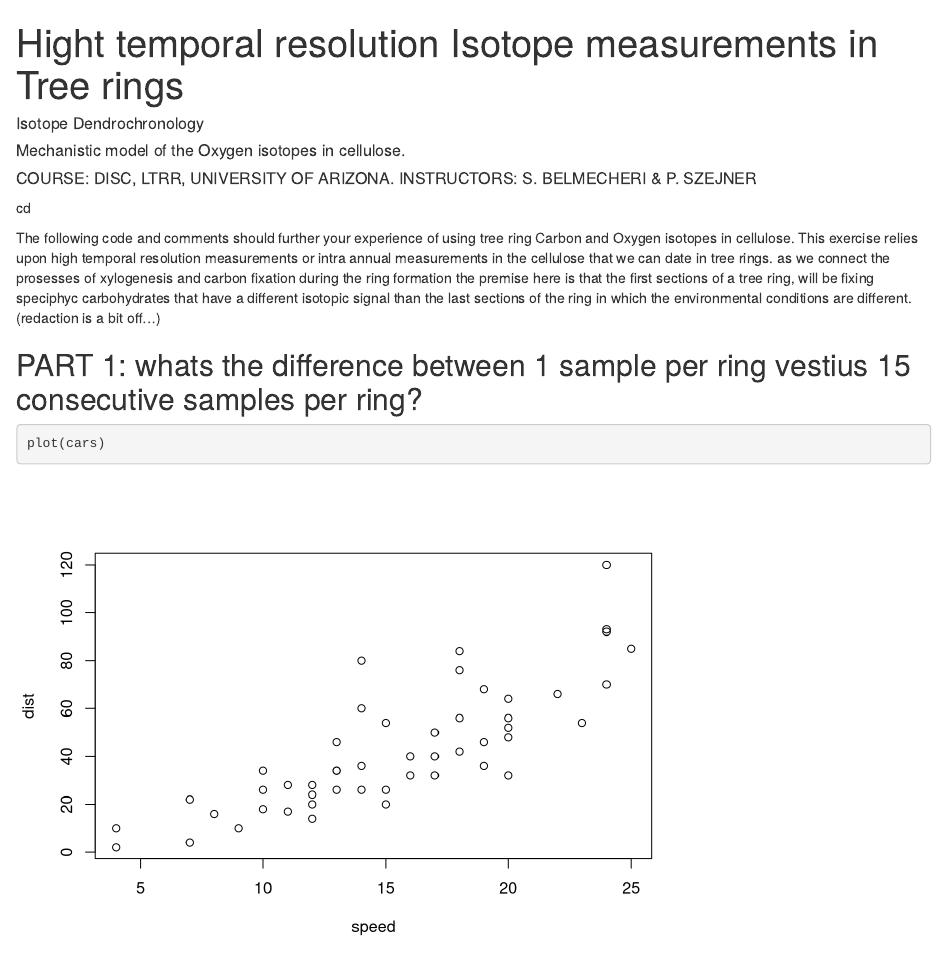
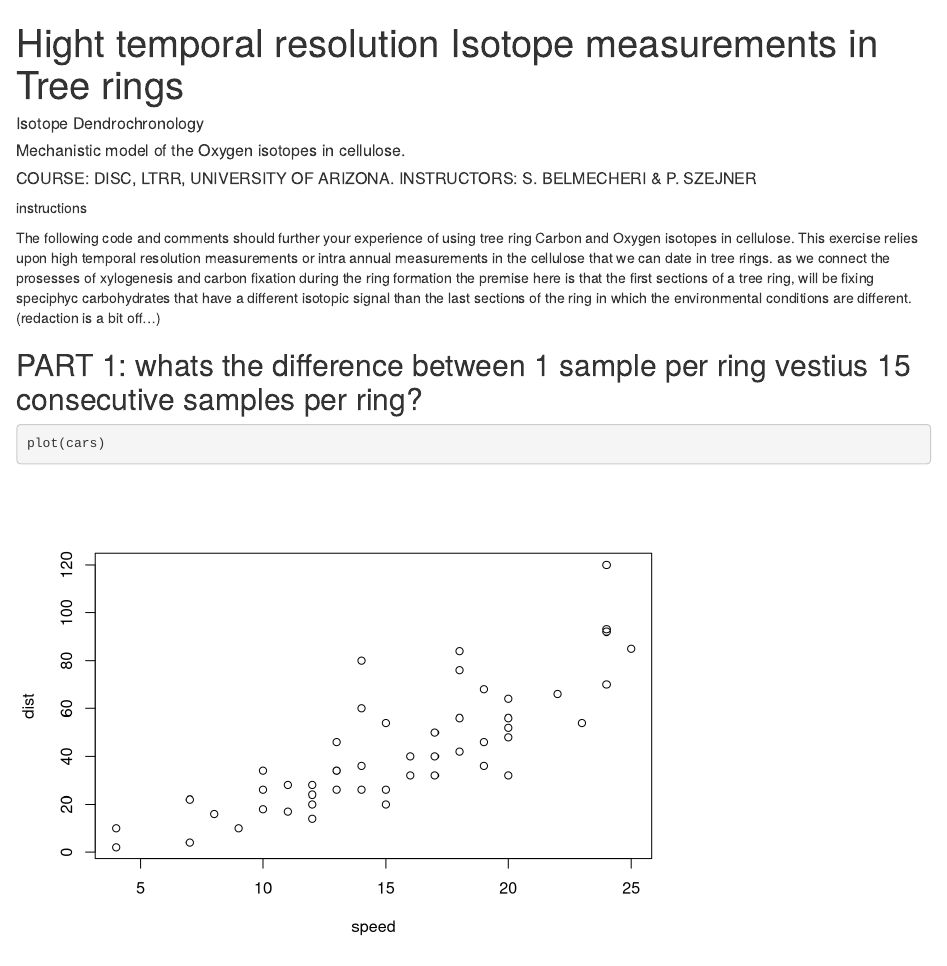
Before and after one commit to paulszejner/DISCO-Notebook5, an R Markdown document (Notebook5.Rmd): the page in a window 1100 px wide, from its top. Rendered offline with R 4.5, knitr and Pandoc, with nearby package versions.

Commit message:
instruction in line 9

```diff
--- a/Notebook5.Rmd
+++ b/Notebook5.Rmd
@@ -5,7 +5,8 @@ output: html_notebook
 #####  Isotope Dendrochronology
 #####  Mechanistic model of the Oxygen isotopes in cellulose.
 #####  COURSE: DISC, LTRR, UNIVERSITY OF ARIZONA. INSTRUCTORS: S. BELMECHERI & P. SZEJNER
-cd
+
+instructions
 
 The following code and comments should further your experience of using tree ring Carbon and Oxygen isotopes in cellulose. This exercise relies upon high temporal resolution measurements or intra annual measurements in the cellulose that we can date in tree rings. as we connect the prosesses of xylogenesis  and carbon fixation during the ring formation  the premise  here is that the  first sections of a tree ring, will be fixing speciphyc carbohydrates that have a different isotopic signal than the last sections of the ring in which  the environmental conditions  are different.(redaction is a bit off...)
 
```
